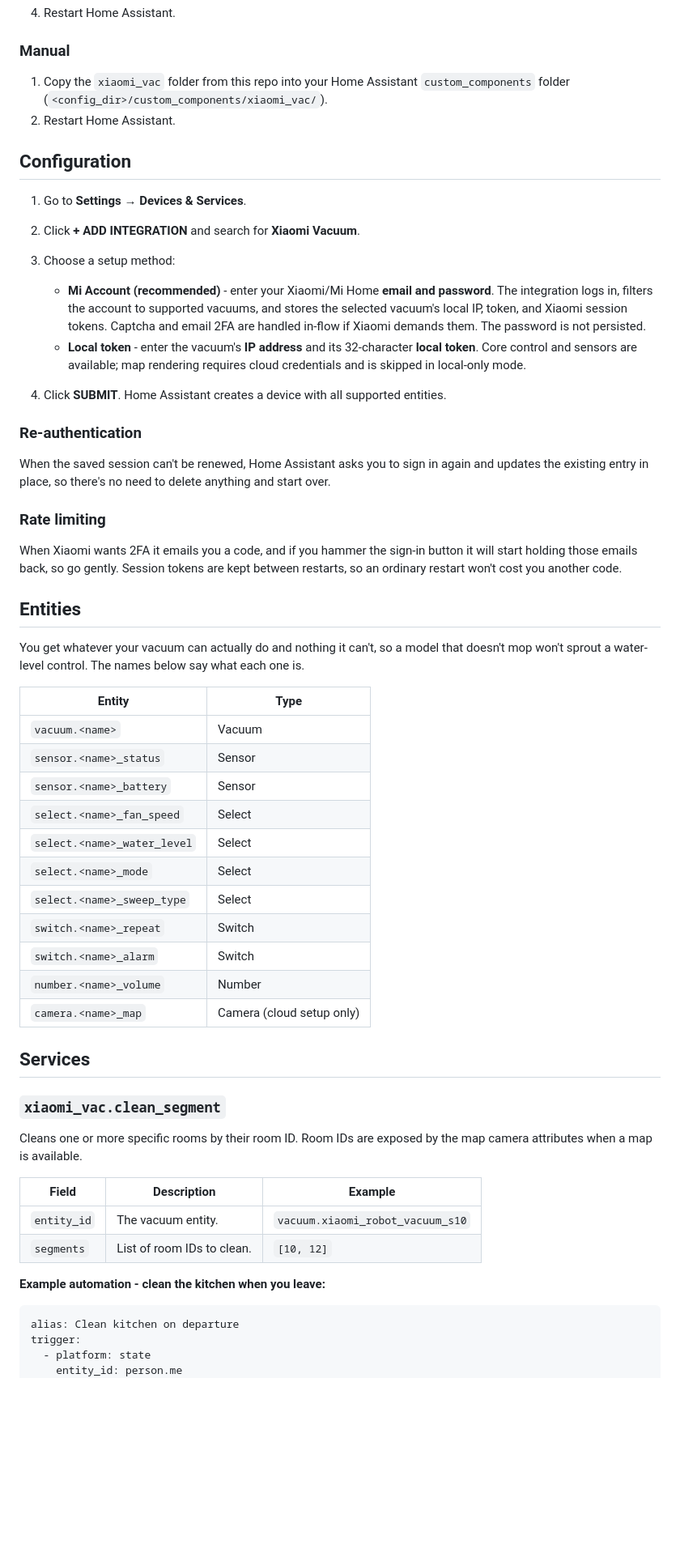
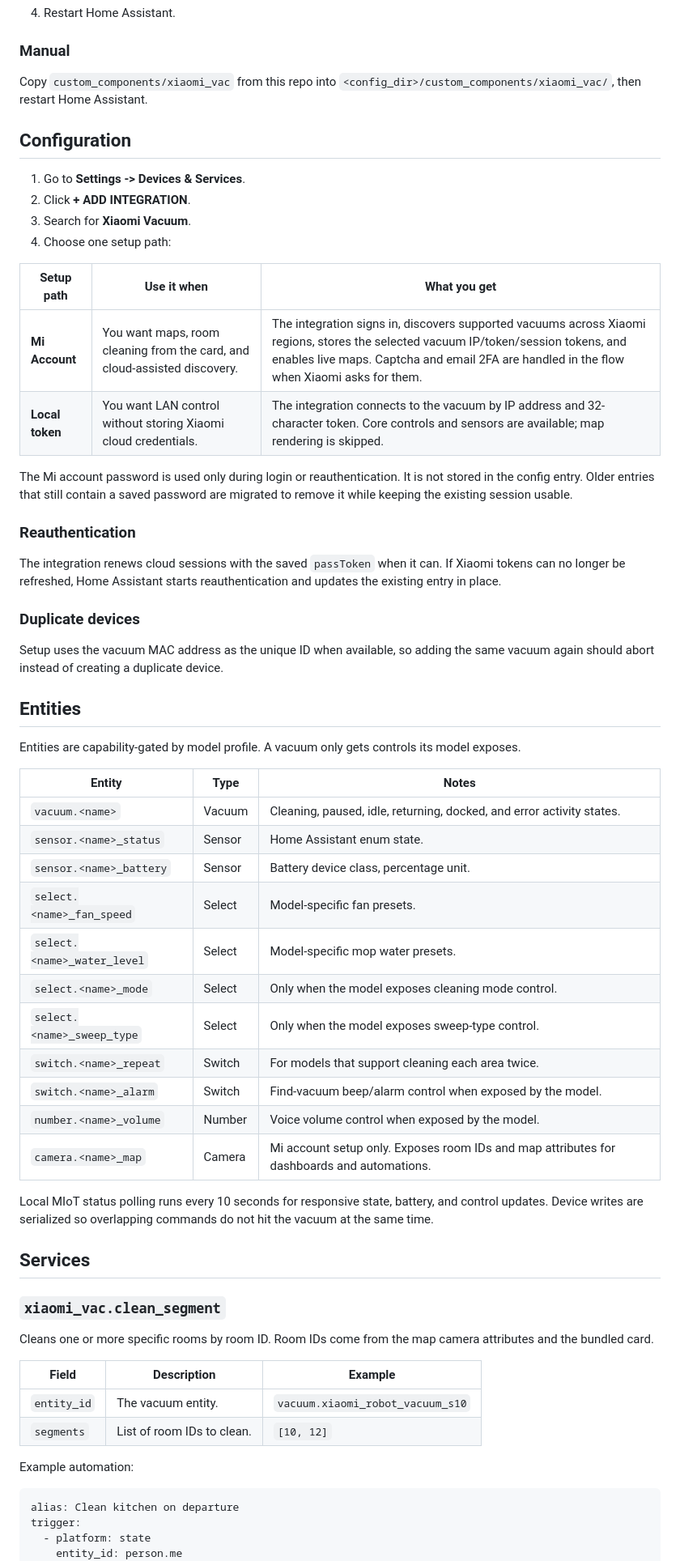
Before and after one commit to letitbe-dull/xiaomi-vac, a Markdown page: README.md, the part around one of its changes. Shown at 81% size. Rendered like a GitHub page; blank space fills up the shorter version.

````diff
--- a/README.md
+++ b/README.md
@@ -50,58 +83,62 @@ These are the 65 models onboardable today; if yours misbehaves or isn't here, [o
 
 ### Manual
 
-1. Copy the `xiaomi_vac` folder from this repo into your Home Assistant `custom_components` folder (`<config_dir>/custom_components/xiaomi_vac/`).
-2. Restart Home Assistant.
+Copy `custom_components/xiaomi_vac` from this repo into `<config_dir>/custom_components/xiaomi_vac/`, then restart Home Assistant.
 
 ## Configuration
 
-1. Go to **Settings → Devices & Services**.
-2. Click **+ ADD INTEGRATION** and search for **Xiaomi Vacuum**.
-3. Choose a setup method:
+1. Go to **Settings -> Devices & Services**.
+2. Click **+ ADD INTEGRATION**.
+3. Search for **Xiaomi Vacuum**.
+4. Choose one setup path:
 
-   - **Mi Account (recommended)** - enter your Xiaomi/Mi Home **email and password**. The integration logs in, filters the account to supported vacuums, and stores the selected vacuum's local IP, token, and Xiaomi session tokens. Captcha and email 2FA are handled in-flow if Xiaomi demands them. The password is not persisted.
-   - **Local token** - enter the vacuum's **IP address** and its 32-character **local token**. Core control and sensors are available; map rendering requires cloud credentials and is skipped in local-only mode.
+| Setup path | Use it when | What you get |
+|------------|-------------|--------------|
+| **Mi Account** | You want maps, room cleaning from the card, and cloud-assisted discovery. | The integration signs in, discovers supported vacuums across Xiaomi regions, stores the selected vacuum IP/token/session tokens, and enables live maps. Captcha and email 2FA are handled in the flow when Xiaomi asks for them. |
+| **Local token** | You want LAN control without storing Xiaomi cloud credentials. | The integration connects to the vacuum by IP address and 32-character token. Core controls and sensors are available; map rendering is skipped. |
 
-4. Click **SUBMIT**. Home Assistant creates a device with all supported entities.
+The Mi account password is used only during login or reauthentication. It is not stored in the config entry. Older entries that still contain a saved password are migrated to remove it while keeping the existing session usable.
 
-### Re-authentication
+### Reauthentication
 
-When the saved session can't be renewed, Home Assistant asks you to sign in again and updates the existing entry in place, so there's no need to delete anything and start over.
+The integration renews cloud sessions with the saved `passToken` when it can. If Xiaomi tokens can no longer be refreshed, Home Assistant starts reauthentication and updates the existing entry in place.
 
-### Rate limiting
+### Duplicate devices
 
-When Xiaomi wants 2FA it emails you a code, and if you hammer the sign-in button it will start holding those emails back, so go gently. Session tokens are kept between restarts, so an ordinary restart won't cost you another code.
+Setup uses the vacuum MAC address as the unique ID when available, so adding the same vacuum again should abort instead of creating a duplicate device.
 
 ## Entities
 
-You get whatever your vacuum can actually do and nothing it can't, so a model that doesn't mop won't sprout a water-level control. The names below say what each one is.
+Entities are capability-gated by model profile. A vacuum only gets controls its model exposes.
 
-| Entity | Type |
-|--------|------|
-| `vacuum.<name>` | Vacuum |
-| `sensor.<name>_status` | Sensor |
-| `sensor.<name>_battery` | Sensor |
-| `select.<name>_fan_speed` | Select |
-| `select.<name>_water_level` | Select |
-| `select.<name>_mode` | Select |
-| `select.<name>_sweep_type` | Select |
-| `switch.<name>_repeat` | Switch |
-| `switch.<name>_alarm` | Switch |
-| `number.<name>_volume` | Number |
-| `camera.<name>_map` | Camera (cloud setup only) |
+| Entity | Type | Notes |
+|--------|------|-------|
+| `vacuum.<name>` | Vacuum | Cleaning, paused, idle, returning, docked, and error activity states. |
+| `sensor.<name>_status` | Sensor | Home Assistant enum state. |
+| `sensor.<name>_battery` | Sensor | Battery device class, percentage unit. |
+| `select.<name>_fan_speed` | Select | Model-specific fan presets. |
+| `select.<name>_water_level` | Select | Model-specific mop water presets. |
+| `select.<name>_mode` | Select | Only when the model exposes cleaning mode control. |
+| `select.<name>_sweep_type` | Select | Only when the model exposes sweep-type control. |
+| `switch.<name>_repeat` | Switch | For models that support cleaning each area twice. |
+| `switch.<name>_alarm` | Switch | Find-vacuum beep/alarm control when exposed by the model. |
+| `number.<name>_volume` | Number | Voice volume control when exposed by the model. |
+| `camera.<name>_map` | Camera | Mi account setup only. Exposes room IDs and map attributes for dashboards and automations. |
+
+Local MIoT status polling runs every 10 seconds for responsive state, battery, and control updates. Device writes are serialized so overlapping commands do not hit the vacuum at the same time.
 
 ## Services
 
 ### `xiaomi_vac.clean_segment`
 
-Cleans one or more specific rooms by their room ID. Room IDs are exposed by the map camera attributes when a map is available.
+Cleans one or more specific rooms by room ID. Room IDs come from the map camera attributes and the bundled card.
 
 | Field | Description | Example |
 |-------|-------------|---------|
 | `entity_id` | The vacuum entity. | `vacuum.xiaomi_robot_vacuum_s10` |
 | `segments` | List of room IDs to clean. | `[10, 12]` |
 
-**Example automation - clean the kitchen when you leave:**
+Example automation:
 
 ```yaml
 alias: Clean kitchen on departure
````
Also changed, not shown: other parts of README.md (+73 -32 lines), SUPPORTED-MODELS.md (added, +84 -0 lines), .github/assets/xiaomi-vac-card-map.png (added), .github/assets/xiaomi-vac-card-select-clean.gif (added), .github/assets/xiaomi-vac-card-vacuuming.gif (added), 3 other files.
